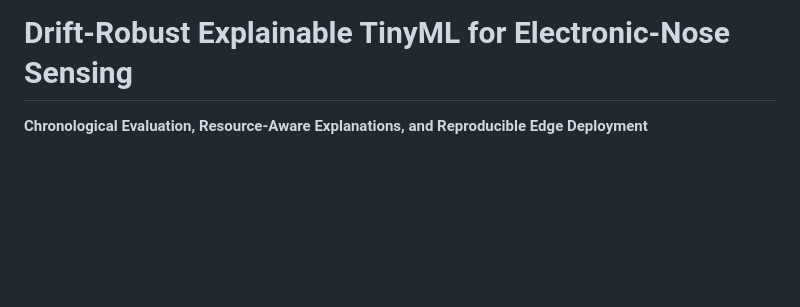
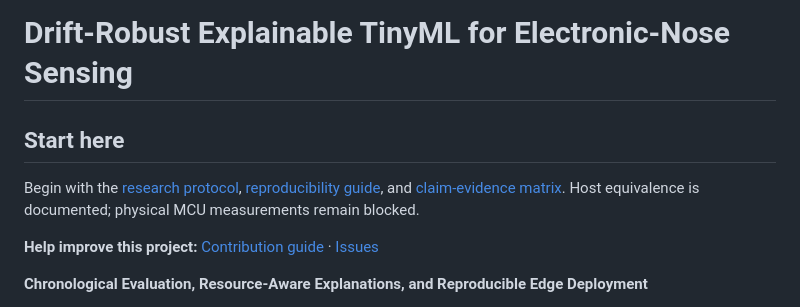
Before and after one commit to Arungharami/Drift-Robust-TinyML-Research-System, a Markdown page: README.md, the part around the change. GitHub-like rendering; blank space fills up the shorter version.

Commit message:
Add visitor entry points and accurate project boundaries

```diff
--- a/README.md
+++ b/README.md
@@ -1,4 +1,10 @@
 # Drift-Robust Explainable TinyML for Electronic-Nose Sensing
+
+## Start here
+
+Begin with the [research protocol](docs/RESEARCH_PROTOCOL.md), [reproducibility guide](docs/REPRODUCIBILITY.md), and [claim-evidence matrix](paper/claim_evidence_matrix.csv). Host equivalence is documented; physical MCU measurements remain blocked.
+
+**Help improve this project:** [Contribution guide](CONTRIBUTING.md) · [Issues](https://github.com/Arungharami/Drift-Robust-TinyML-Research-System/issues)
 
 **Chronological Evaluation, Resource-Aware Explanations, and Reproducible Edge Deployment**
 
```
